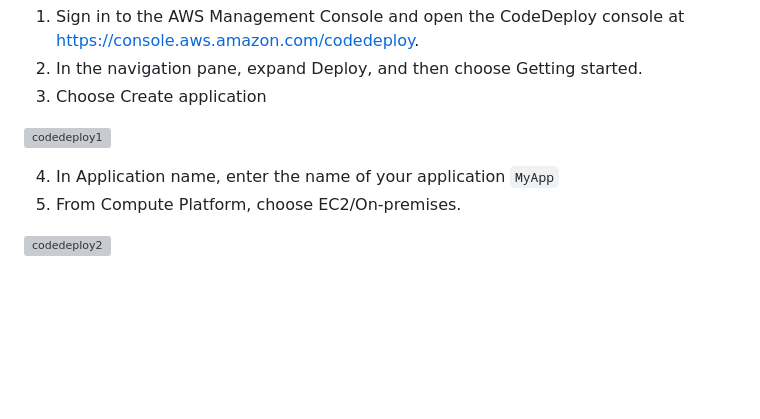
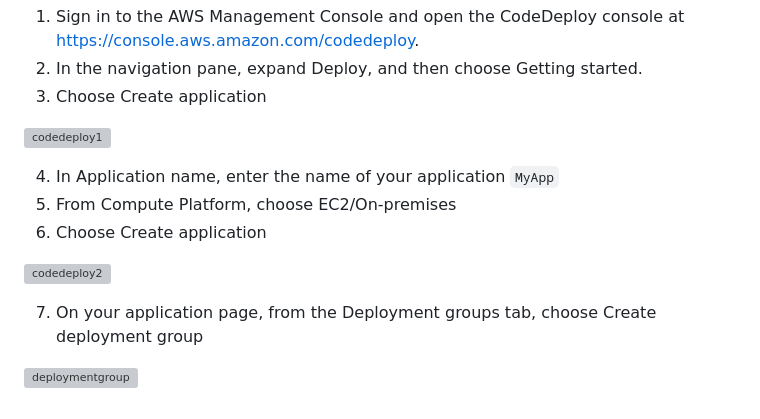
Before and after one commit to julien-muke/cicd_pipeline_with_github_and_aws_codepipeline, a Markdown page: README.md, the part around the change. Rendered like a GitHub page; blank space fills up the shorter version; grey boxes are pictures that could not be loaded.

Commit message:
🚀 Update README.md

```diff
--- a/README.md
+++ b/README.md
@@ -126,6 +126,11 @@ To create an application for an in-place deployment using the CodeDeploy console
 ![codedeploy1](https://github.com/julien-muke/aws_codedeploy_using_github/assets/110755734/30e4cab2-b710-4676-b2fe-6aa305da47d9)
 
 4. In Application name, enter the name of your application `MyApp`
-5. From Compute Platform, choose EC2/On-premises.
+5. From Compute Platform, choose EC2/On-premises
+6. Choose Create application
 
 ![codedeploy2](https://github.com/julien-muke/aws_codedeploy_using_github/assets/110755734/b0bcc73a-5586-433b-a143-f84bc18c3a66)
+
+7. On your application page, from the Deployment groups tab, choose Create deployment group
+
+![deploymentgroup](https://github.com/julien-muke/aws_codedeploy_using_github/assets/110755734/b75e9bfe-c92a-44b6-b408-951b34dd5534)
```
